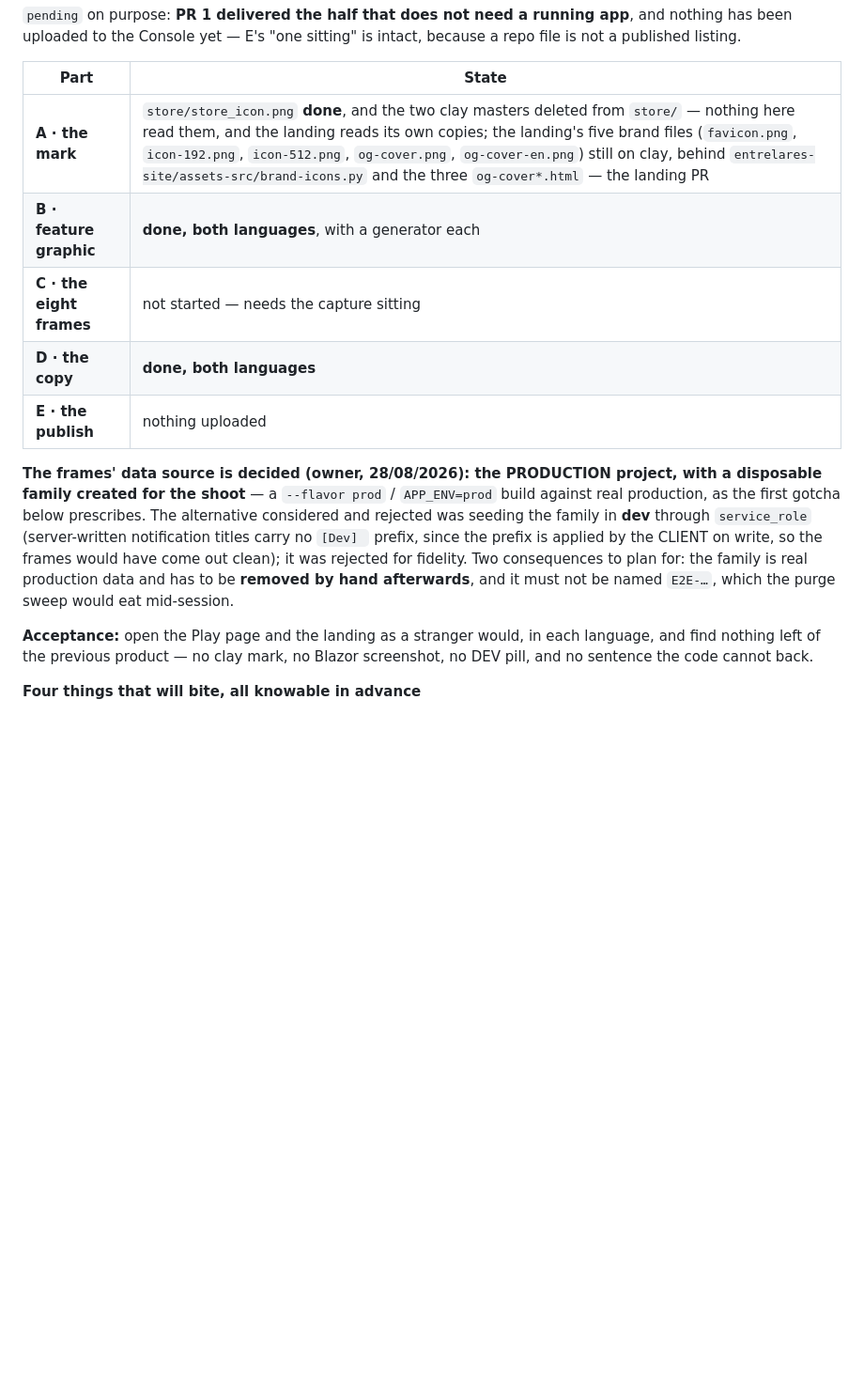
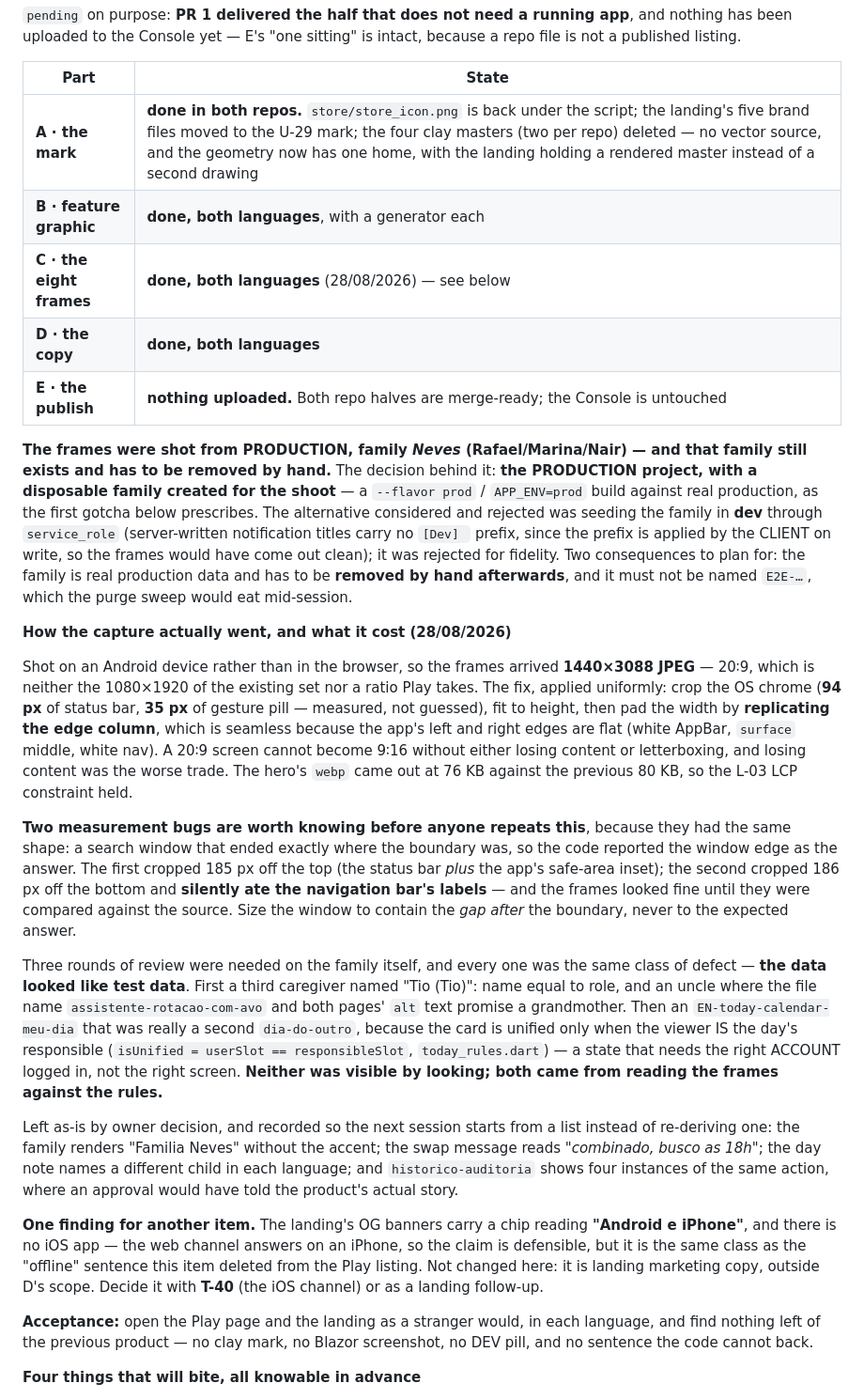
Before and after one commit to irineus/entrelares-flutter, a Markdown page: backlog/technical.md, the part around the change. Shown at 94% size. Drawn GitHub-style; blank space fills up the shorter version.

Commit message:
docs(backlog): T-57 — as oito telas caíram, e o registro guarda o que a captura ensinou
Fecha A, B, C e D no registro; sobra só E, a Console. As duas metades de repo
estão prontas para merge e nada foi enviado para a loja — a "sessão única" do
item continua intacta.

Ficam registradas as três coisas que custaram rodada:

1. O aparelho entrega 20:9, e 20:9 não vira 9:16 sem perder conteúdo ou
   letterbox. Ficou o letterbox por replicação da coluna da borda, que é
   invisível porque as laterais do app são chapadas.
2. Dois bugs de medição com a mesma forma — janela de busca terminando
   exatamente onde estava a fronteira, de modo que o código devolvia a borda
   da janela como resposta. O segundo comeu os rótulos da barra de navegação
   em silêncio, e as fotos pareciam certas até serem comparadas com a origem.
3. Três rodadas de revisão na família, todas da mesma classe: o dado PARECIA
   dado de teste. "Tio (Tio)" com nome igual ao papel, e uma EN-meu-dia que
   era na verdade uma segunda dia-do-outro — o card só é unificado quando
   quem olha É o responsável do dia, o que depende da CONTA logada, não da
   tela aberta. Nenhum dos dois se via olhando; os dois saíram de ler os
   frames contra as regras.

Também anotado um achado que não é deste item: os banners OG da landing
trazem o chip "Android e iPhone" e não existe app iOS. O canal web responde
num iPhone, então a frase se defende — mas é a mesma classe do "offline" que
este item apagou da listagem. Fica para o T-40 ou para um follow-up da
landing decidir.

Backlog: T-57

```diff
--- a/backlog/technical.md
+++ b/backlog/technical.md
@@ -493,20 +493,60 @@ published listing.
 
 | Part | State |
 |---|---|
-| **A · the mark** | `store/store_icon.png` **done**, and the two clay masters deleted from `store/` — nothing here read them, and the landing reads its own copies; the landing's five brand files (`favicon.png`, `icon-192.png`, `icon-512.png`, `og-cover.png`, `og-cover-en.png`) still on clay, behind `entrelares-site/assets-src/brand-icons.py` and the three `og-cover*.html` — the landing PR |
+| **A · the mark** | **done in both repos.** `store/store_icon.png` is back under the script; the landing's five brand files moved to the U-29 mark; the four clay masters (two per repo) deleted — no vector source, and the geometry now has one home, with the landing holding a rendered master instead of a second drawing |
 | **B · feature graphic** | **done, both languages**, with a generator each |
-| **C · the eight frames** | not started — needs the capture sitting |
+| **C · the eight frames** | **done, both languages** (28/08/2026) — see below |
 | **D · the copy** | **done, both languages** |
-| **E · the publish** | nothing uploaded |
+| **E · the publish** | **nothing uploaded.** Both repo halves are merge-ready; the Console is untouched |
 
-**The frames' data source is decided (owner, 28/08/2026): the PRODUCTION project, with a
-disposable family created for the shoot** — a `--flavor prod` / `APP_ENV=prod` build against
+**The frames were shot from PRODUCTION, family *Neves* (Rafael/Marina/Nair) — and that family
+still exists and has to be removed by hand.** The decision behind it: **the PRODUCTION project,
+with a disposable family created for the shoot** — a `--flavor prod` / `APP_ENV=prod` build against
 real production, as the first gotcha below prescribes. The alternative considered and rejected
 was seeding the family in **dev** through `service_role` (server-written notification titles
 carry no `[Dev] ` prefix, since the prefix is applied by the CLIENT on write, so the frames
 would have come out clean); it was rejected for fidelity. Two consequences to plan for: the
 family is real production data and has to be **removed by hand afterwards**, and it must not be
 named `E2E-…`, which the purge sweep would eat mid-session.
+
+**How the capture actually went, and what it cost (28/08/2026)**
+
+Shot on an Android device rather than in the browser, so the frames arrived **1440×3088 JPEG** —
+20∶9, which is neither the 1080×1920 of the existing set nor a ratio Play takes. The fix, applied
+uniformly: crop the OS chrome (**94 px** of status bar, **35 px** of gesture pill — measured, not
+guessed), fit to height, then pad the width by **replicating the edge column**, which is seamless
+because the app's left and right edges are flat (white AppBar, `surface` middle, white nav). A
+20∶9 screen cannot become 9∶16 without either losing content or letterboxing, and losing content
+was the worse trade. The hero's `webp` came out at 76 KB against the previous 80 KB, so the L-03
+LCP constraint held.
+
+**Two measurement bugs are worth knowing before anyone repeats this**, because they had the same
+shape: a search window that ended exactly where the boundary was, so the code reported the window
+edge as the answer. The first cropped 185 px off the top (the status bar *plus* the app's
+safe-area inset); the second cropped 186 px off the bottom and **silently ate the navigation
+bar's labels** — and the frames looked fine until they were compared against the source. Size the
+window to contain the *gap after* the boundary, never to the expected answer.
+
+Three rounds of review were needed on the family itself, and every one was the same class of
+defect — **the data looked like test data**. First a third caregiver named "Tio (Tio)": name equal
+to role, and an uncle where the file name `assistente-rotacao-com-avo` and both pages' `alt` text
+promise a grandmother. Then an `EN-today-calendar-meu-dia` that was really a second
+`dia-do-outro`, because the card is unified only when the viewer IS the day's responsible
+(`isUnified = userSlot == responsibleSlot`, `today_rules.dart`) — a state that needs the right
+ACCOUNT logged in, not the right screen. **Neither was visible by looking; both came from reading
+the frames against the rules.**
+
+Left as-is by owner decision, and recorded so the next session starts from a list instead of
+re-deriving one: the family renders "Familia Neves" without the accent; the swap message reads
+*"combinado, busco as 18h"*; the day note names a different child in each language; and
+`historico-auditoria` shows four instances of the same action, where an approval would have told
+the product's actual story.
+
+**One finding for another item.** The landing's OG banners carry a chip reading **"Android e
+iPhone"**, and there is no iOS app — the web channel answers on an iPhone, so the claim is
+defensible, but it is the same class as the "offline" sentence this item deleted from the Play
+listing. Not changed here: it is landing marketing copy, outside D's scope. Decide it with
+**T-40** (the iOS channel) or as a landing follow-up.
 
 **Acceptance:** open the Play page and the landing as a stranger would, in each language, and
 find nothing left of the previous product — no clay mark, no Blazor screenshot, no DEV pill, and
```
